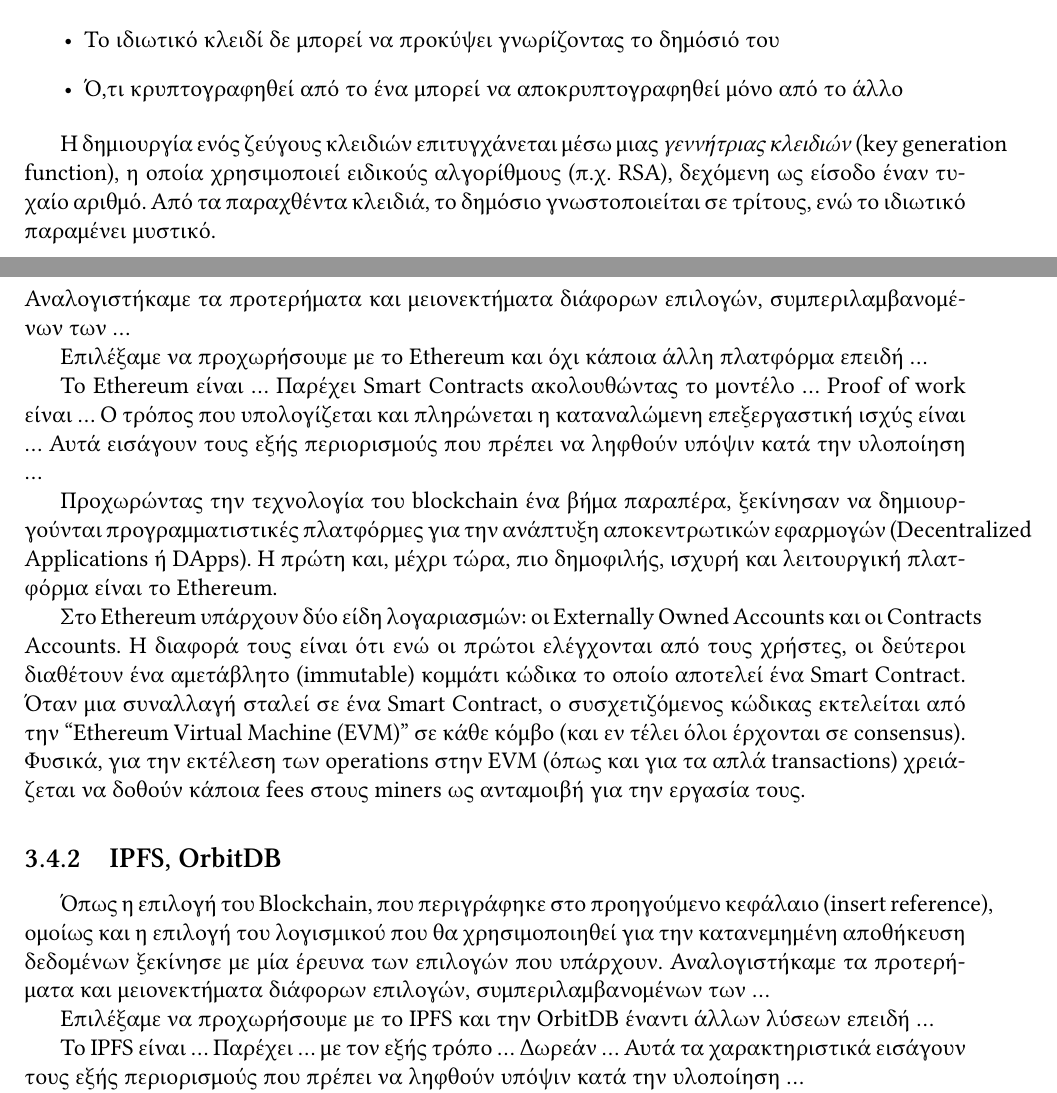
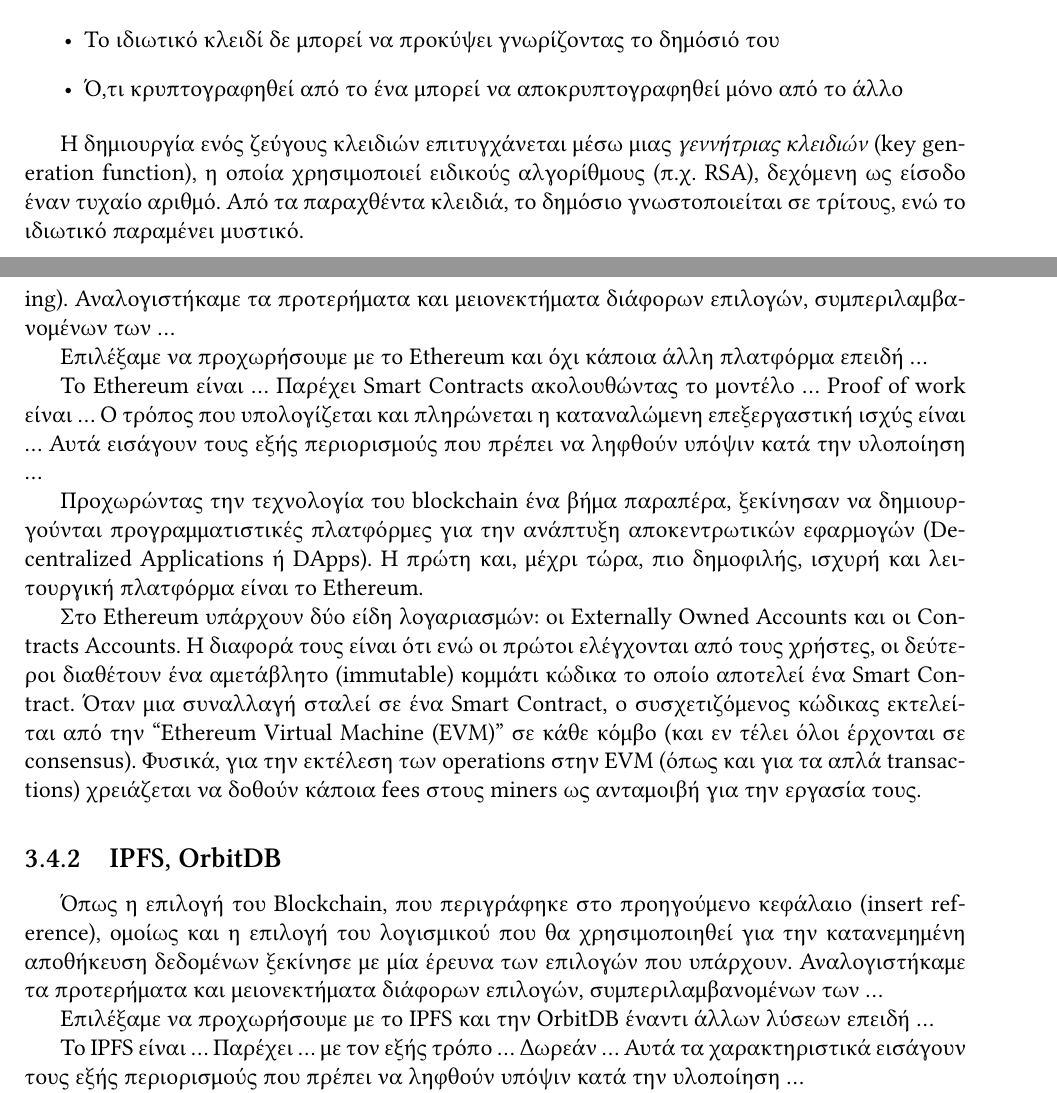
Before and after one commit to ECEntrics/thesis-report, a LaTeX thesis (thesis.tex, which reads chapters/2.theoretical-background/2.2.asymmetric-cryptography.tex, chapters/3.application-design/3.4.technology-stack.tex): two parts of pages 10 and 21 of 26, joined at a grey line, cut so that both start at the same text. Compiled offline with XeLaTeX.

Commit message:
fix: bad boxes

```diff
--- a/chapters/2.theoretical-background/2.2.asymmetric-cryptography.tex
+++ b/chapters/2.theoretical-background/2.2.asymmetric-cryptography.tex
@@ -7,7 +7,7 @@
 	\item Ό,τι κρυπτογραφηθεί από το ένα μπορεί να αποκρυπτογραφηθεί μόνο από το άλλο
 \end{itemize}
 
-Η δημιουργία ενός ζεύγους κλειδιών επιτυγχάνεται μέσω μιας \textit{γεννήτριας κλειδιών} (key generation function), η οποία χρησιμοποιεί ειδικούς αλγορίθμους (π.χ. RSA), δεχόμενη ως είσοδο έναν τυχαίο αριθμό. Από τα παραχθέντα κλειδιά, το δημόσιο γνωστοποιείται σε τρίτους, ενώ το ιδιωτικό παραμένει μυστικό.
+Η δημιουργία ενός ζεύγους κλειδιών επιτυγχάνεται μέσω μιας \textit{γεννήτριας κλειδιών} (\textenglish{key generation function}), η οποία χρησιμοποιεί ειδικούς αλγορίθμους (π.χ. RSA), δεχόμενη ως είσοδο έναν τυχαίο αριθμό. Από τα παραχθέντα κλειδιά, το δημόσιο γνωστοποιείται σε τρίτους, ενώ το ιδιωτικό παραμένει μυστικό.
 
 \begin{figure}[H]
 	\centering
--- a/chapters/3.application-design/3.4.technology-stack.tex
+++ b/chapters/3.application-design/3.4.technology-stack.tex
@@ -2,7 +2,7 @@
 
 \subsection{Ethereum}
 
-Ξεκινώντας την σχεδίαση της πλατφόρμας πραγματοποιήσαμε έρευνα ώστε να ανακαλύψουμε τις πιθανές επιλογές για το κομμάτι της διανεμημένης επεξεργασίας (distributed computing). Αναλογιστήκαμε τα προτερήματα και μειονεκτήματα διάφορων επιλογών, συμπεριλαμβανομένων των ...
+Ξεκινώντας την σχεδίαση της πλατφόρμας πραγματοποιήσαμε έρευνα ώστε να ανακαλύψουμε τις πιθανές επιλογές για το κομμάτι της διανεμημένης επεξεργασίας (\textenglish{distributed computing}). Αναλογιστήκαμε τα προτερήματα και μειονεκτήματα διάφορων επιλογών, συμπεριλαμβανομένων των ...
 
 Επιλέξαμε να προχωρήσουμε με το Ethereum και όχι κάποια άλλη πλατφόρμα επειδή ...
 
@@ -13,14 +13,14 @@
 Αυτά εισάγουν τους εξής περιορισμούς που πρέπει να ληφθούν υπόψιν κατά την υλοποίηση ...
 
 % Παλιό από Drive
-Προχωρώντας την τεχνολογία του blockchain ένα βήμα παραπέρα, ξεκίνησαν να δημιουργούνται προγραμματιστικές πλατφόρμες για την ανάπτυξη αποκεντρωτικών εφαρμογών (Decentralized Applications ή DApps). Η πρώτη και, μέχρι τώρα, πιο δημοφιλής, ισχυρή και λειτουργική πλατφόρμα είναι το Ethereum.
+Προχωρώντας την τεχνολογία του blockchain ένα βήμα παραπέρα, ξεκίνησαν να δημιουργούνται προγραμματιστικές πλατφόρμες για την ανάπτυξη αποκεντρωτικών εφαρμογών (\textenglish{Decentralized Applications} ή DApps). Η πρώτη και, μέχρι τώρα, πιο δημοφιλής, ισχυρή και λειτουργική πλατφόρμα είναι το Ethereum.
 
-Στο Ethereum υπάρχουν δύο είδη λογαριασμών: οι Externally Owned Accounts και οι Contracts Accounts. Η διαφορά τους είναι ότι ενώ οι πρώτοι ελέγχονται από τους χρήστες, οι δεύτεροι διαθέτουν ένα αμετάβλητο (immutable) κομμάτι κώδικα το οποίο αποτελεί ένα Smart Contract. Όταν μια συναλλαγή σταλεί σε ένα Smart Contract, ο συσχετιζόμενος κώδικας εκτελείται από την  “Ethereum Virtual Machine (EVM)” σε κάθε κόμβο (και εν τέλει όλοι έρχονται σε consensus). Φυσικά, για την εκτέλεση των operations στην EVM (όπως και για τα απλά transactions) χρειάζεται να δοθούν κάποια fees στους miners ως ανταμοιβή για την εργασία τους.
+Στο Ethereum υπάρχουν δύο είδη λογαριασμών: οι Externally Owned Accounts και οι \textenglish{Contracts Accounts}. Η διαφορά τους είναι ότι ενώ οι πρώτοι ελέγχονται από τους χρήστες, οι δεύτεροι διαθέτουν ένα αμετάβλητο (immutable) κομμάτι κώδικα το οποίο αποτελεί ένα \textenglish{Smart Contract}. Όταν μια συναλλαγή σταλεί σε ένα Smart Contract, ο συσχετιζόμενος κώδικας εκτελείται από την  “Ethereum Virtual Machine (EVM)” σε κάθε κόμβο (και εν τέλει όλοι έρχονται σε consensus). Φυσικά, για την εκτέλεση των operations στην EVM (όπως και για τα απλά \textenglish{transactions}) χρειάζεται να δοθούν κάποια fees στους miners ως ανταμοιβή για την εργασία τους.
 
 
 \subsection{IPFS, OrbitDB}
 
-Όπως η επιλογή του Blockchain, που περιγράφηκε στο προηγούμενο κεφάλαιο (insert reference), ομοίως και η επιλογή του λογισμικού που θα χρησιμοποιηθεί για την κατανεμημένη αποθήκευση δεδομένων ξεκίνησε με μία έρευνα των επιλογών που υπάρχουν. Αναλογιστήκαμε τα προτερήματα και μειονεκτήματα διάφορων επιλογών, συμπεριλαμβανομένων των ...
+Όπως η επιλογή του Blockchain, που περιγράφηκε στο προηγούμενο κεφάλαιο (\textenglish{insert reference}), ομοίως και η επιλογή του λογισμικού που θα χρησιμοποιηθεί για την κατανεμημένη αποθήκευση δεδομένων ξεκίνησε με μία έρευνα των επιλογών που υπάρχουν. Αναλογιστήκαμε τα προτερήματα και μειονεκτήματα διάφορων επιλογών, συμπεριλαμβανομένων των ...
 
 Επιλέξαμε να προχωρήσουμε με το IPFS και την OrbitDB έναντι άλλων λύσεων επειδή ...
 
```
Also changed, not shown: chapters/2.theoretical-background/2.6.ethereum.tex (+2 -2 lines), chapters/2.theoretical-background/2.7.ipfs.tex (+1 -1 lines), chapters/3.application-design/3.1.application-parts.tex (+1 -1 lines), thesis.pdf, chapters/3.application-design/3.4.technology-stack.tex (2 more changed lines).
